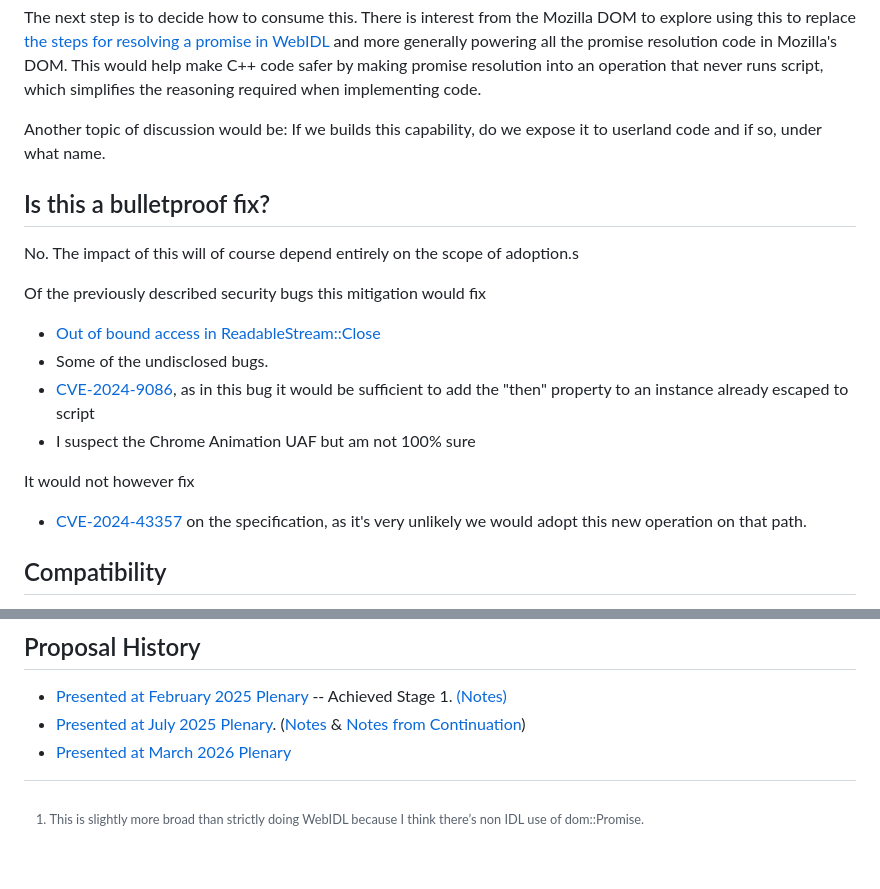
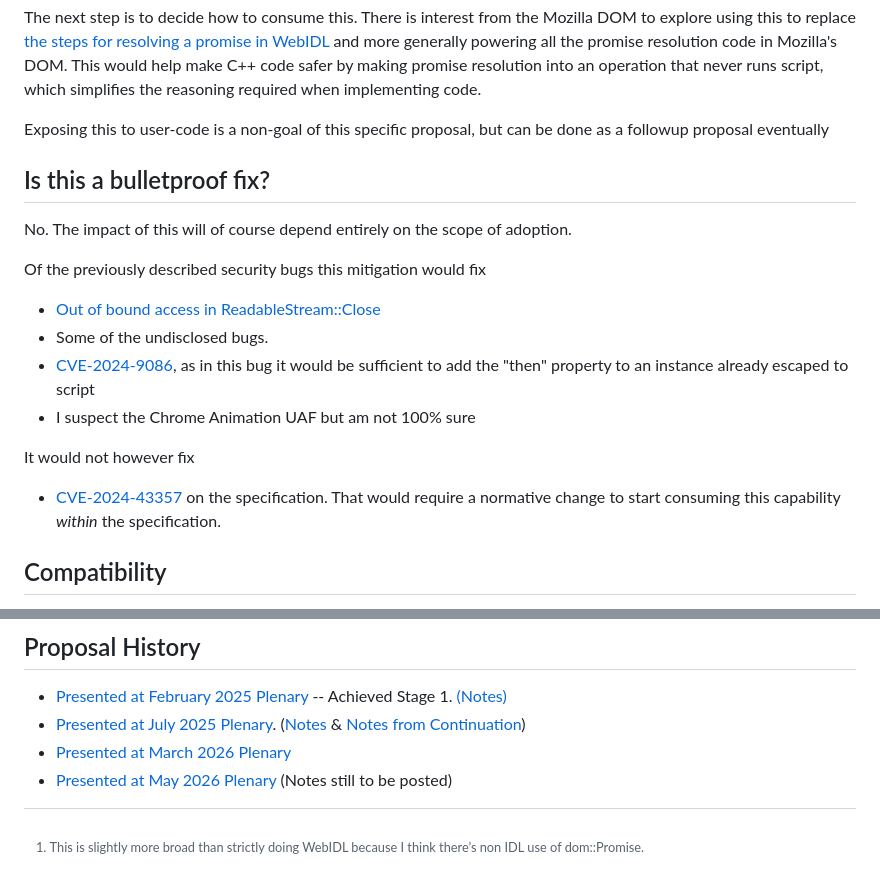
Before and after one commit to tc39/proposal-thenable-curtailment, a Markdown page: README.md, 2 parts joined by grey strips. Drawn GitHub-style.

Commit message:
Update README post-May plenary

```diff
--- a/README.md
+++ b/README.md
@@ -66,12 +66,12 @@ and more generally powering all the promise resolution code in Mozilla's DOM. Th
 C++ code safer by making promise resolution into an operation that never runs script, which
 simplifies the reasoning required when implementing code.
 
-Another topic of discussion would be: If we builds this capability, do we expose it to userland code
-and if so, under what name.
+Exposing this to user-code is a non-goal of this specific proposal, but can be done as a followup
+proposal eventually
 
 ## Is this a bulletproof fix?
 
-No. The impact of this will of course depend entirely on the scope of adoption.s
+No. The impact of this will of course depend entirely on the scope of adoption.
 
 Of the previously described security bugs this mitigation would fix
 
@@ -83,8 +83,8 @@ Of the previously described security bugs this mitigation would fix
 
 It would not however fix
 
-- [CVE-2024-43357](https://github.com/tc39/ecma262/security/advisories/GHSA-g38c-wh3c-5h9r) on the specification, as
-  it's very unlikely we would adopt this new operation on that path.
+- [CVE-2024-43357](https://github.com/tc39/ecma262/security/advisories/GHSA-g38c-wh3c-5h9r) on the specification. That would
+  require a normative change to start consuming this capability _within_ the specification.
 
 ## Compatibility
 
@@ -133,3 +133,4 @@ The vast majority of tests (as expected) pass.
 - [Presented at February 2025 Plenary](https://docs.google.com/presentation/d/1Sny2xC5ZvZPuaDw3TwqOM4mj7W6NZmR-6AMdpskBE-M/edit#slide=id.p) -- Achieved Stage 1. [(Notes)](https://github.com/tc39/notes/blob/main/meetings/2025-02/february-18.md#curtailing-the-power-of-thenables-for-stage-1)
 - [Presented at July 2025 Plenary](https://docs.google.com/presentation/d/1_RCnI7dzyA1COgi_Ib7GkmHioV1nVSEMmZvy0bvJ8Kk/edit?slide=id.p#slide=id.p). ([Notes](https://github.com/tc39/notes/blob/main/meetings/2025-07/july-29.md#how-to-make-thenables-safer) & [Notes from Continuation](https://github.com/tc39/notes/blob/main/meetings/2025-07/july-30.md#continuation-how-to-make-thenables-safer))
 - [Presented at March 2026 Plenary](https://docs.google.com/presentation/d/1i0jY_e-A3rkd9256VzirJdPVtHInYNGjtYq_KrTBMuo/edit?slide=id.g3cc3e467680_0_80#slide=id.g3cc3e467680_0_80)
+- [Presented at May 2026 Plenary](https://docs.google.com/presentation/d/1SW8xSjuWqrdix_MOE3O-ZJcR-_XgO4z2ajhJInz0IwE/view) (Notes still to be posted)
```
